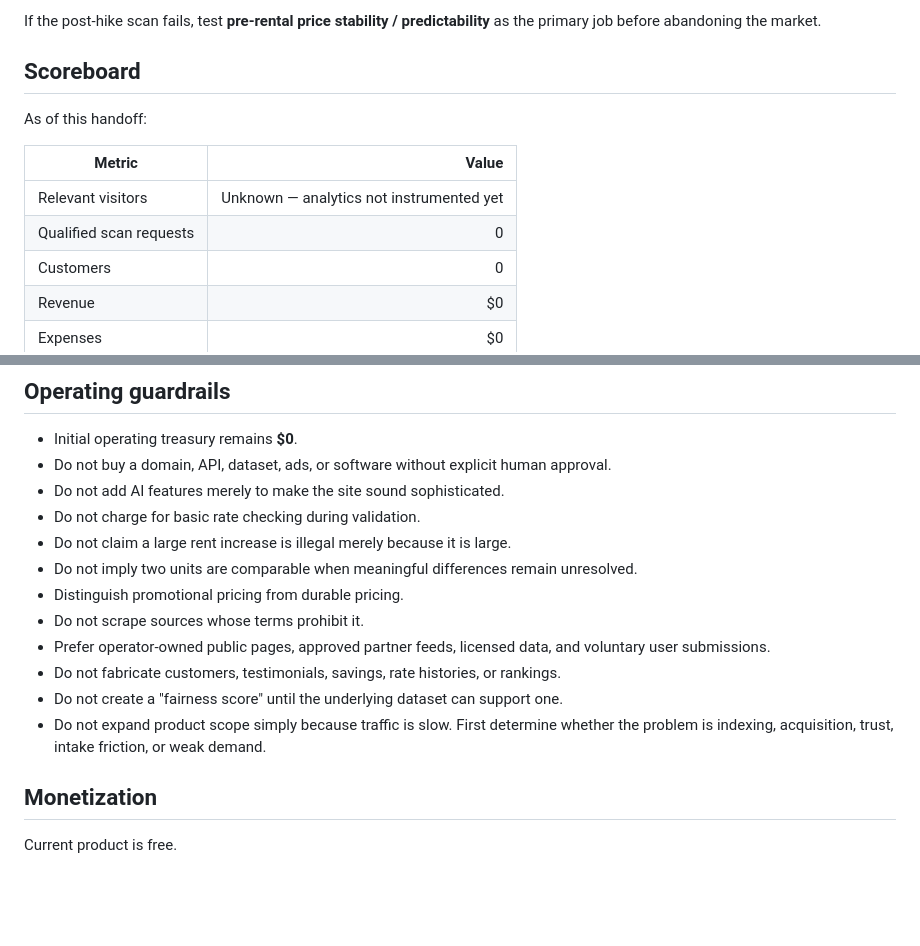
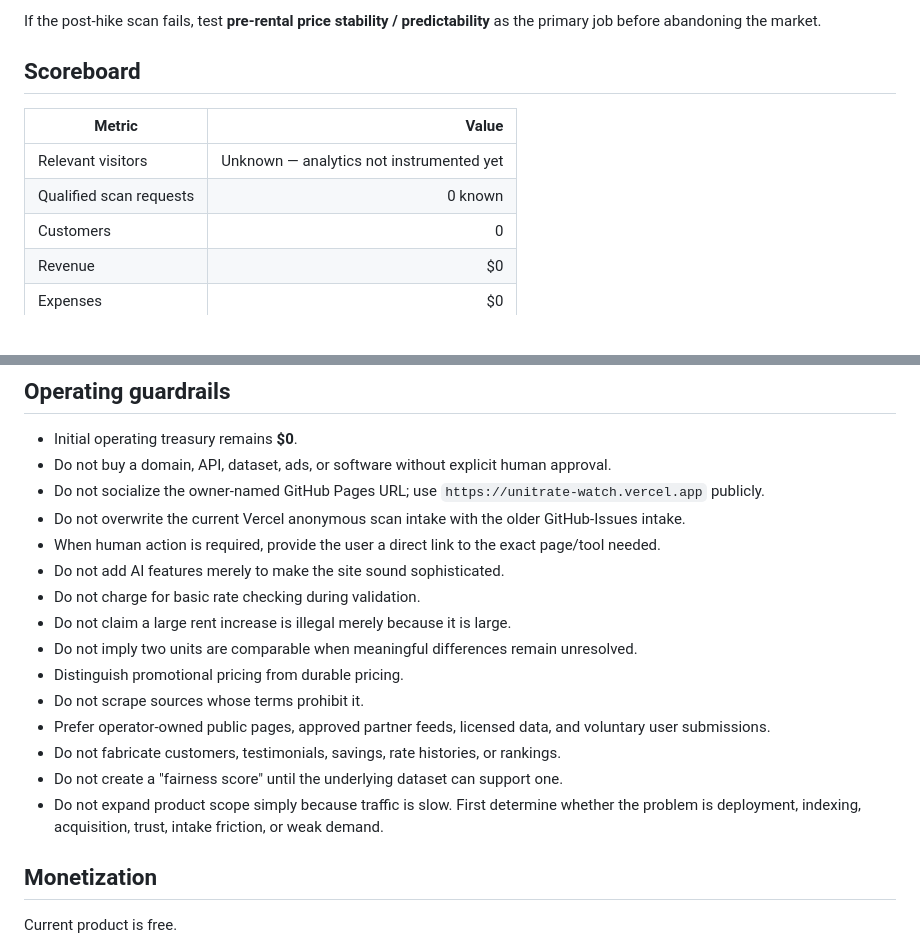
Before and after one commit to JessIsenhower/unitrate-watch, a Markdown page: HANDOFF.md, 2 parts joined by grey strips. Drawn GitHub-style; blank space fills up the shorter version.

```diff
--- a/HANDOFF.md
+++ b/HANDOFF.md
@@ -134,12 +148,10 @@ If the post-hike scan fails, test **pre-rental price stability / predictability*
 
 ## Scoreboard
 
-As of this handoff:
-
 | Metric | Value |
 |---|---:|
 | Relevant visitors | Unknown — analytics not instrumented yet |
-| Qualified scan requests | 0 |
+| Qualified scan requests | 0 known |
 | Customers | 0 |
 | Revenue | $0 |
 | Expenses | $0 |
@@ -196,6 +206,9 @@ The potential moat is not the calculator and not "AI." It is a trustworthy longi
 
 - Initial operating treasury remains **$0**.
 - Do not buy a domain, API, dataset, ads, or software without explicit human approval.
+- Do not socialize the owner-named GitHub Pages URL; use `https://unitrate-watch.vercel.app` publicly.
+- Do not overwrite the current Vercel anonymous scan intake with the older GitHub-Issues intake.
+- When human action is required, provide the user a direct link to the exact page/tool needed.
 - Do not add AI features merely to make the site sound sophisticated.
 - Do not charge for basic rate checking during validation.
 - Do not claim a large rent increase is illegal merely because it is large.
@@ -205,7 +218,7 @@ The potential moat is not the calculator and not "AI." It is a trustworthy longi
 - Prefer operator-owned public pages, approved partner feeds, licensed data, and voluntary user submissions.
 - Do not fabricate customers, testimonials, savings, rate histories, or rankings.
 - Do not create a "fairness score" until the underlying dataset can support one.
-- Do not expand product scope simply because traffic is slow. First determine whether the problem is indexing, acquisition, trust, intake friction, or weak demand.
+- Do not expand product scope simply because traffic is slow. First determine whether the problem is deployment, indexing, acquisition, trust, intake friction, or weak demand.
 
 ## Monetization
 
```
Also changed, not shown: other parts of HANDOFF.md (+55 -42 lines).
